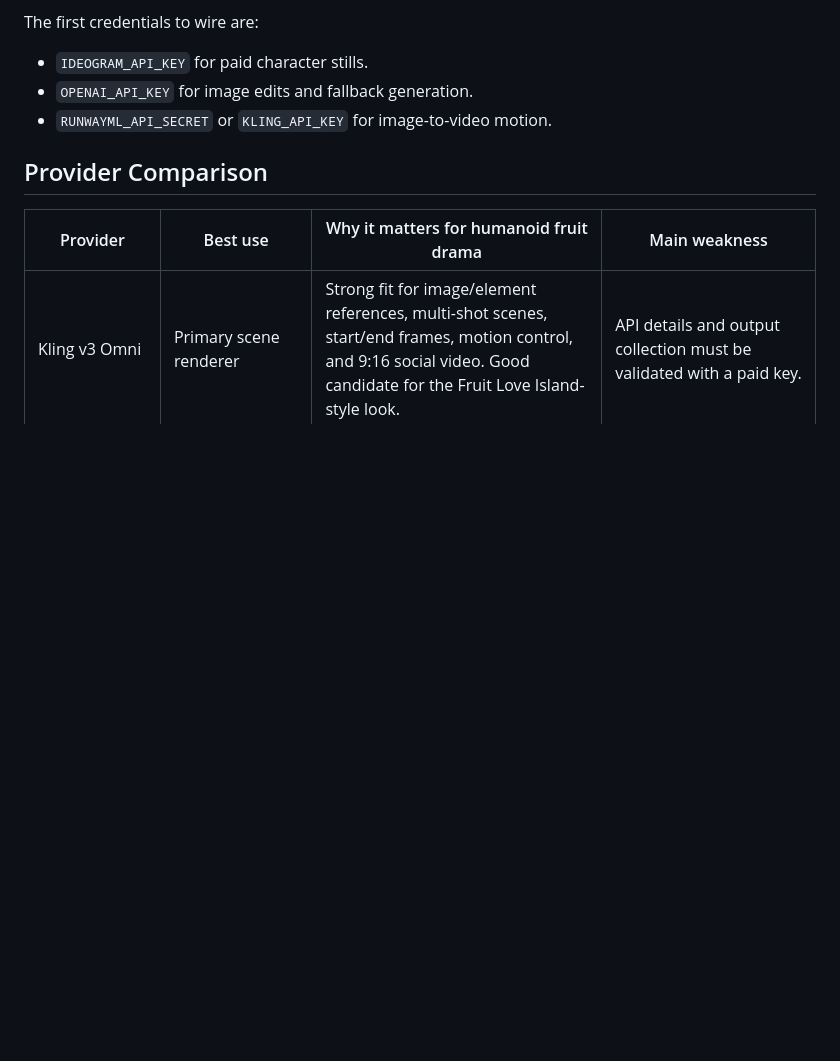
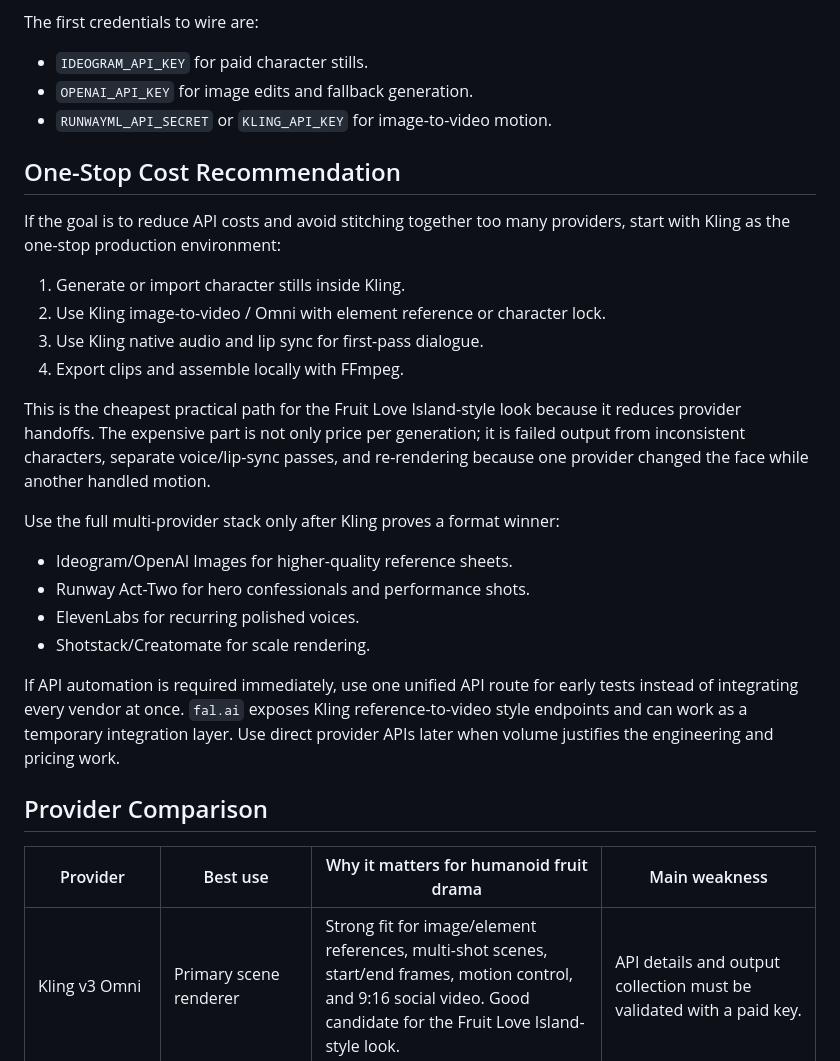
Before and after one commit to YongkangLin/AI-tiktoks-dashboard, a Markdown page: paid_video_api_decision.md, the part around the change. GitHub-like rendering; blank space fills up the shorter version.

Commit message:
Publish one-stop Kling recommendation

```diff
--- a/paid_video_api_decision.md
+++ b/paid_video_api_decision.md
@@ -34,6 +34,26 @@ The first credentials to wire are:
 - `IDEOGRAM_API_KEY` for paid character stills.
 - `OPENAI_API_KEY` for image edits and fallback generation.
 - `RUNWAYML_API_SECRET` or `KLING_API_KEY` for image-to-video motion.
+
+## One-Stop Cost Recommendation
+
+If the goal is to reduce API costs and avoid stitching together too many providers, start with Kling as the one-stop production environment:
+
+1. Generate or import character stills inside Kling.
+2. Use Kling image-to-video / Omni with element reference or character lock.
+3. Use Kling native audio and lip sync for first-pass dialogue.
+4. Export clips and assemble locally with FFmpeg.
+
+This is the cheapest practical path for the Fruit Love Island-style look because it reduces provider handoffs. The expensive part is not only price per generation; it is failed output from inconsistent characters, separate voice/lip-sync passes, and re-rendering because one provider changed the face while another handled motion.
+
+Use the full multi-provider stack only after Kling proves a format winner:
+
+- Ideogram/OpenAI Images for higher-quality reference sheets.
+- Runway Act-Two for hero confessionals and performance shots.
+- ElevenLabs for recurring polished voices.
+- Shotstack/Creatomate for scale rendering.
+
+If API automation is required immediately, use one unified API route for early tests instead of integrating every vendor at once. `fal.ai` exposes Kling reference-to-video style endpoints and can work as a temporary integration layer. Use direct provider APIs later when volume justifies the engineering and pricing work.
 
 ## Provider Comparison
 
```
